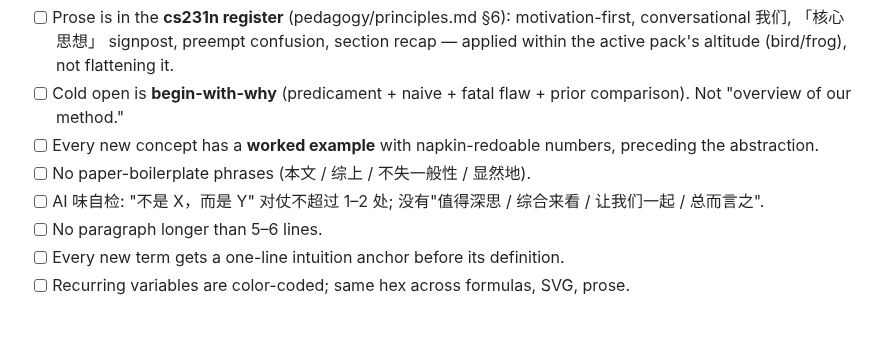
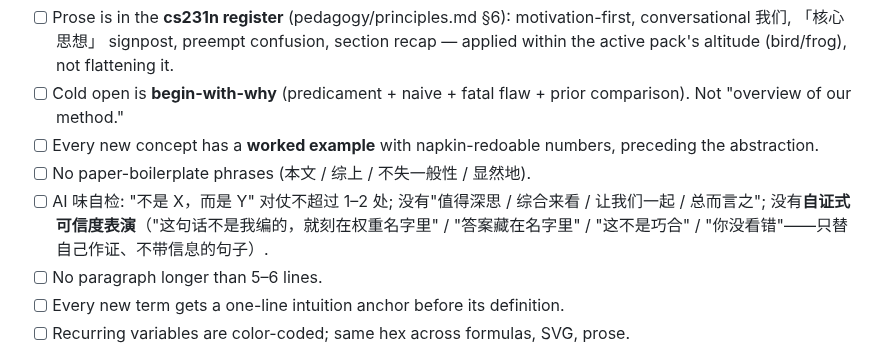
Before and after one commit to Bisgates/my_skills, a Markdown page: grok/SKILL.md, the part around the change. GitHub-like rendering; blank space fills up the shorter version.

Commit message:
feat(grok): ban self-justifying credibility-flourish prose
Add 自证式可信度表演 to the AI-味 blocklist (principles.md §6, the
canonical voice base) and mirror it in SKILL.md's Self-audit checklist.
Targets sentences that only assure the reader "I'm not making this up /
it's right there in the name/weights" — pure credibility theater with no
information about the subject.

Co-Authored-By: Claude Opus 4.8 (1M context) <noreply@anthropic.com>

```diff
--- a/grok/SKILL.md
+++ b/grok/SKILL.md
@@ -228,7 +228,7 @@ Run alongside the style-specific checklist in the loaded pedagogy / visual specs
 - [ ] Cold open is **begin-with-why** (predicament + naive + fatal flaw + prior comparison). Not "overview of our method."
 - [ ] Every new concept has a **worked example** with napkin-redoable numbers, preceding the abstraction.
 - [ ] No paper-boilerplate phrases (本文 / 综上 / 不失一般性 / 显然地).
-- [ ] AI 味自检: "不是 X，而是 Y" 对仗不超过 1–2 处; 没有"值得深思 / 综合来看 / 让我们一起 / 总而言之".
+- [ ] AI 味自检: "不是 X，而是 Y" 对仗不超过 1–2 处; 没有"值得深思 / 综合来看 / 让我们一起 / 总而言之"; 没有**自证式可信度表演**（"这句话不是我编的，就刻在权重名字里" / "答案藏在名字里" / "这不是巧合" / "你没看错"——只替自己作证、不带信息的句子）.
 - [ ] No paragraph longer than 5–6 lines.
 - [ ] Every new term gets a one-line intuition anchor before its definition.
 - [ ] Recurring variables are color-coded; same hex across formulas, SVG, prose.
```
Also changed, not shown: 1 other file.
